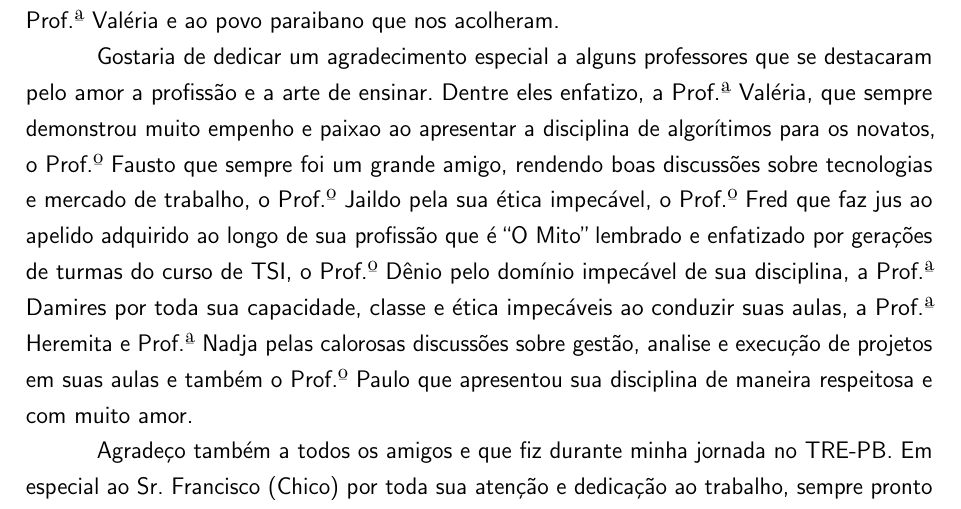
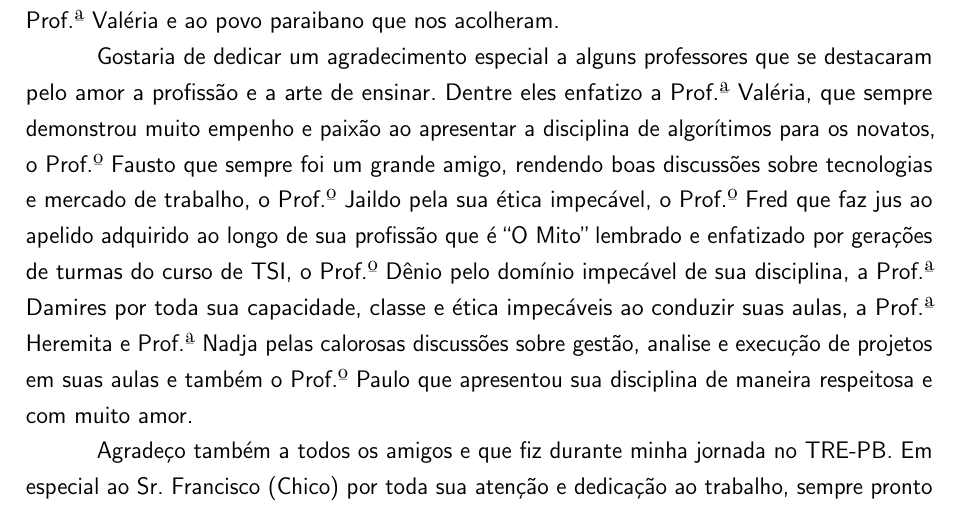
Before and after one commit to zevatron/relatorio-estagio, a LaTeX thesis (ifpb-tcc.tex, which reads estrutura/pre-textuais/agradecimentos.tex): part of page 5 of 55, cut so that both start at the same text. Compiled offline with pdfLaTeX.

Commit message:
Agradecimentos

```diff
--- a/estrutura/pre-textuais/agradecimentos.tex
+++ b/estrutura/pre-textuais/agradecimentos.tex
@@ -8,7 +8,7 @@
 
     Antes mesmo de sair de Mato Grosso e chegar à Paraíba percebi que seria bem vindo nessa terra. Ainda analisando as possibilidades de vir, entrei em contato com a coordenação do curso de TSI solicitando informações sobre a inscrição do processo seletivo especial, que precisava ser feito pessoalmente. Então a inestimável, extraordinária e dedicada Prof.ª Valéria, coordenadora ná época, pediu que eu enviasse os documentos junto com uma procuração que ela realizaria a inscrição para mim. Desde esse momento vi as portas se abrindo para mim e minha família em uma nova vida que estava por vir. Fica aqui o agradecimento especial a Prof.ª Valéria e ao povo paraibano que nos acolheram.
 
-    Gostaria de dedicar um agradecimento especial a alguns professores que se destacaram pelo amor a profissão e a arte de ensinar. Dentre eles enfatizo, a Prof.ª Valéria, que sempre demonstrou muito empenho e paixao ao apresentar a disciplina de algorítimos para os novatos, o Prof.º Fausto que sempre foi um grande amigo, rendendo boas discussões sobre tecnologias e mercado de trabalho, o Prof.º Jaildo pela sua ética impecável, o Prof.º Fred que faz jus ao apelido adquirido ao longo de sua profissão que é ``O Mito" \space lembrado e enfatizado por gerações de turmas do curso de TSI, o Prof.º Dênio pelo domínio impecável de sua disciplina, a Prof.ª Damires por toda sua capacidade, classe e ética impecáveis ao conduzir suas aulas, a Prof.ª Heremita e Prof.ª Nadja pelas calorosas discussões sobre gestão, analise e execução de projetos em suas aulas e também o Prof.º Paulo que apresentou sua disciplina de maneira respeitosa e com muito amor.
+    Gostaria de dedicar um agradecimento especial a alguns professores que se destacaram pelo amor a profissão e a arte de ensinar. Dentre eles enfatizo a Prof.ª Valéria, que sempre demonstrou muito empenho e paixão ao apresentar a disciplina de algorítimos para os novatos, o Prof.º Fausto que sempre foi um grande amigo, rendendo boas discussões sobre tecnologias e mercado de trabalho, o Prof.º Jaildo pela sua ética impecável, o Prof.º Fred que faz jus ao apelido adquirido ao longo de sua profissão que é ``O Mito" \space lembrado e enfatizado por gerações de turmas do curso de TSI, o Prof.º Dênio pelo domínio impecável de sua disciplina, a Prof.ª Damires por toda sua capacidade, classe e ética impecáveis ao conduzir suas aulas, a Prof.ª Heremita e Prof.ª Nadja pelas calorosas discussões sobre gestão, analise e execução de projetos em suas aulas e também o Prof.º Paulo que apresentou sua disciplina de maneira respeitosa e com muito amor.
 
     Agradeço também a todos os amigos e que fiz durante minha jornada no TRE-PB. Em especial ao Sr. Francisco (Chico) por toda sua atenção e dedicação ao trabalho, sempre pronto a atender e encontrar soluções, ao Rômullo e Leonel pela paciência, capacidade técnica e paixão pela profissão, que sempre estiveram dispostos a me auxiliar em dificuldades técnicas explicando tudo com muita riqueza de detalhes. Agradeço também a todos os amigos estagiários que passaram durante o tempo em que estive, sempre companheiros prontos a aprender e ensinar.
 
```
Also changed, not shown: ifpb-tcc.pdf.
